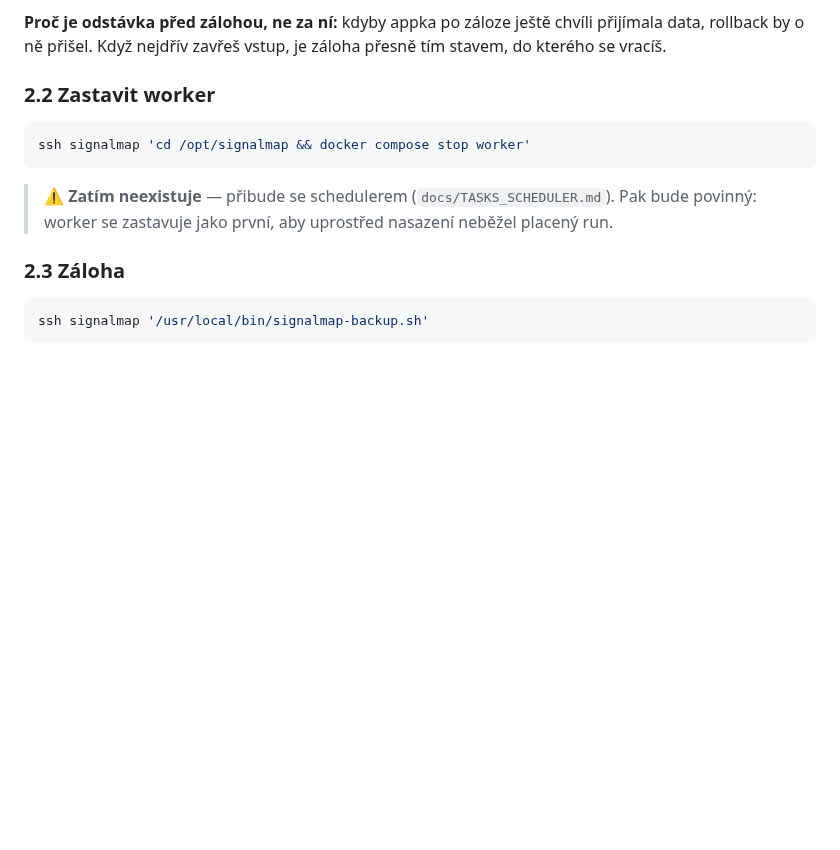
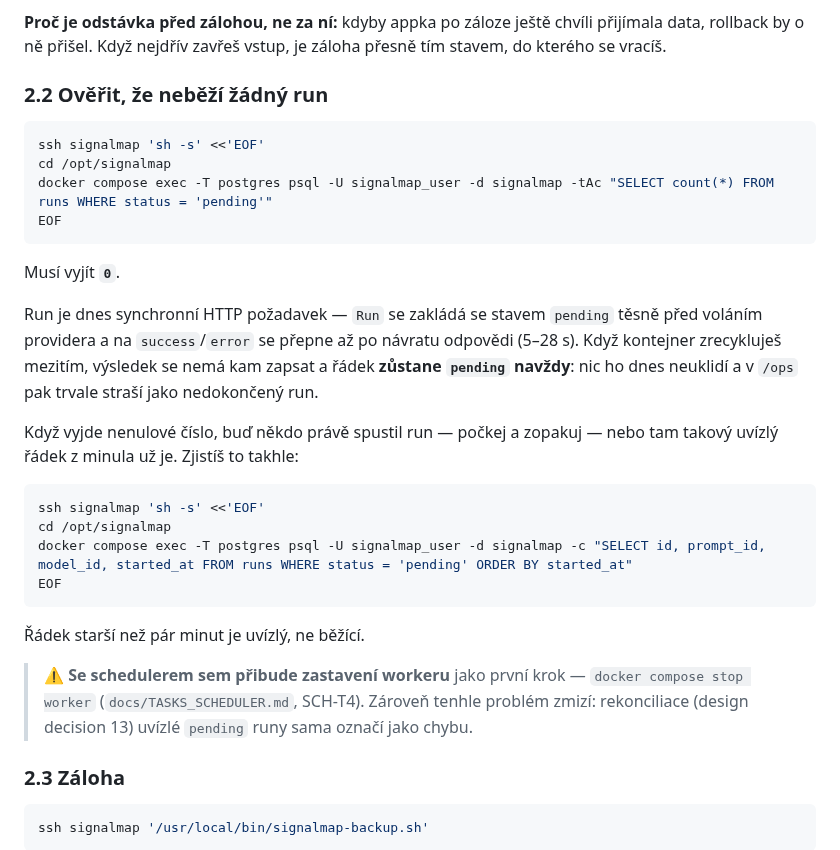
Before and after one commit to jirkalla/SignalMap, a Markdown page: docs/DEPLOYMENT.md, the part around the change. Rendered like a GitHub page; blank space fills up the shorter version.

Commit message:
docs: add the deployment runbook
A checklist to deploy by, next to README's prose description for someone new to the project. Six phases: prepare, immediately before, deploy, verify, close, roll back.

Two decisions are made before the window opens rather than during it: whether the pending migrations are destructive, which determines if a code-only rollback is possible, and the time at which to abort.

Step 2.2 checks that no run is in flight. A run is a synchronous request today, so recreating the container mid-call leaves its row pending forever with nothing to clean it up. Stopping the worker replaces this step once the scheduler exists, which also makes the problem go away through reconciliation.

````diff
--- a/docs/DEPLOYMENT.md
+++ b/docs/DEPLOYMENT.md
@@ -113,15 +113,39 @@ ssh signalmap 'touch /opt/signalmap/deploy/maintenance.on'
 chvíli přijímala data, rollback by o ně přišel. Když nejdřív zavřeš vstup,
 je záloha přesně tím stavem, do kterého se vracíš.
 
-### 2.2 Zastavit worker
+### 2.2 Ověřit, že neběží žádný run
 
 ```bash
-ssh signalmap 'cd /opt/signalmap && docker compose stop worker'
+ssh signalmap 'sh -s' <<'EOF'
+cd /opt/signalmap
+docker compose exec -T postgres psql -U signalmap_user -d signalmap -tAc "SELECT count(*) FROM runs WHERE status = 'pending'"
+EOF
 ```
 
-> ⚠️ **Zatím neexistuje** — přibude se schedulerem (`docs/TASKS_SCHEDULER.md`).
-> Pak bude povinný: worker se zastavuje jako první, aby uprostřed nasazení
-> neběžel placený run.
+Musí vyjít **`0`**.
+
+Run je dnes synchronní HTTP požadavek — `Run` se zakládá se stavem `pending`
+těsně před voláním providera a na `success`/`error` se přepne až po návratu
+odpovědi (5–28 s). Když kontejner zrecykluješ mezitím, výsledek se nemá kam
+zapsat a řádek **zůstane `pending` navždy**: nic ho dnes neuklidí a v
+`/ops` pak trvale straší jako nedokončený run.
+
+Když vyjde nenulové číslo, buď někdo právě spustil run — počkej a zopakuj —
+nebo tam takový uvízlý řádek z minula už je. Zjistíš to takhle:
+
+```bash
+ssh signalmap 'sh -s' <<'EOF'
+cd /opt/signalmap
+docker compose exec -T postgres psql -U signalmap_user -d signalmap -c "SELECT id, prompt_id, model_id, started_at FROM runs WHERE status = 'pending' ORDER BY started_at"
+EOF
+```
+
+Řádek starší než pár minut je uvízlý, ne běžící.
+
+> ⚠️ **Se schedulerem sem přibude zastavení workeru** jako první krok —
+> `docker compose stop worker` (`docs/TASKS_SCHEDULER.md`, SCH-T4). Zároveň
+> tenhle problém zmizí: rekonciliace (design decision 13) uvízlé `pending`
+> runy sama označí jako chybu.
 
 ### 2.3 Záloha
 
````
